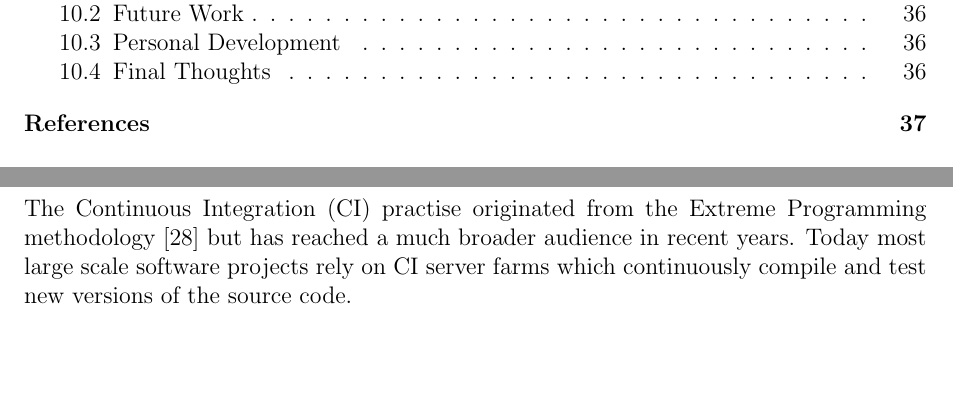
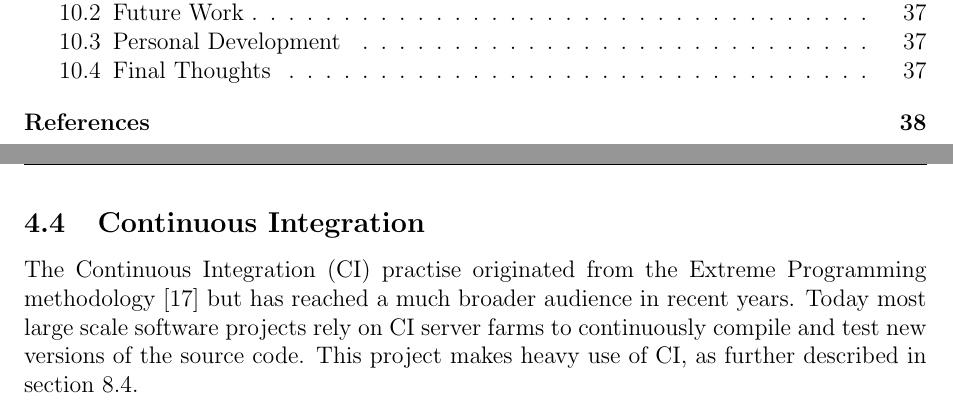
Before and after one commit to decomp/doc, a LaTeX paper (decompilation.tex, which reads sections/4_methodology/4_continuous_integration.tex, sections/8_verification/4_continuous_integration/0_continuous_integration.tex): two parts of pages 3 and 33 of 39 before the commit and two parts of pages 3 and 18 of 40 after it, joined at a grey line, cut so that both start at the same text, the shorter picture padded with empty space. Compiled offline with pdfLaTeX; a LaTeX package or settings file that is missing is left out.

Commit message:
method: Add CI section.

```diff
--- /dev/null
+++ b/sections/4_methodology/4_continuous_integration.tex
@@ -0,0 +1,5 @@
+% --- [ Continuous Integration ] -----------------------------------------------
+
+\subsection{Continuous Integration}
+
+The Continuous Integration (CI) practise originated from the Extreme Programming methodology \cite{extreme_programming} but has reached a much broader audience in recent years. Today most large scale software projects rely on CI server farms to continuously compile and test new versions of the source code. This project makes heavy use of CI, as further described in section \ref{sec:continuous_integration}.
--- a/sections/8_verification/4_continuous_integration/0_continuous_integration.tex
+++ b/sections/8_verification/4_continuous_integration/0_continuous_integration.tex
@@ -1,9 +1,6 @@
 % --- [ Continuous Integration ] -----------------------------------------------
 
 \subsection{Continuous Integration}
-
-% TODO: Move CI from Verification to Methodology?
-
-The Continuous Integration (CI) practise originated from the Extreme Programming methodology \cite{extreme_programming} but has reached a much broader audience in recent years. Today most large scale software projects rely on CI server farms which continuously compile and test new versions of the source code.
+\label{sec:continuous_integration}
 
 This project makes use of Travis CI, which is tightly integrated with GitHub, to run a series of automated tests for each commit to the source code repository. The tests are varied and range from identifying source code formatting and coding style issues to monitoring the build status and test coverage. A future ambition is to run benchmarks for each commit to quickly identify performance regressions.
```
Also changed, not shown: sections/4_methodology.tex (+1 -0 lines).
